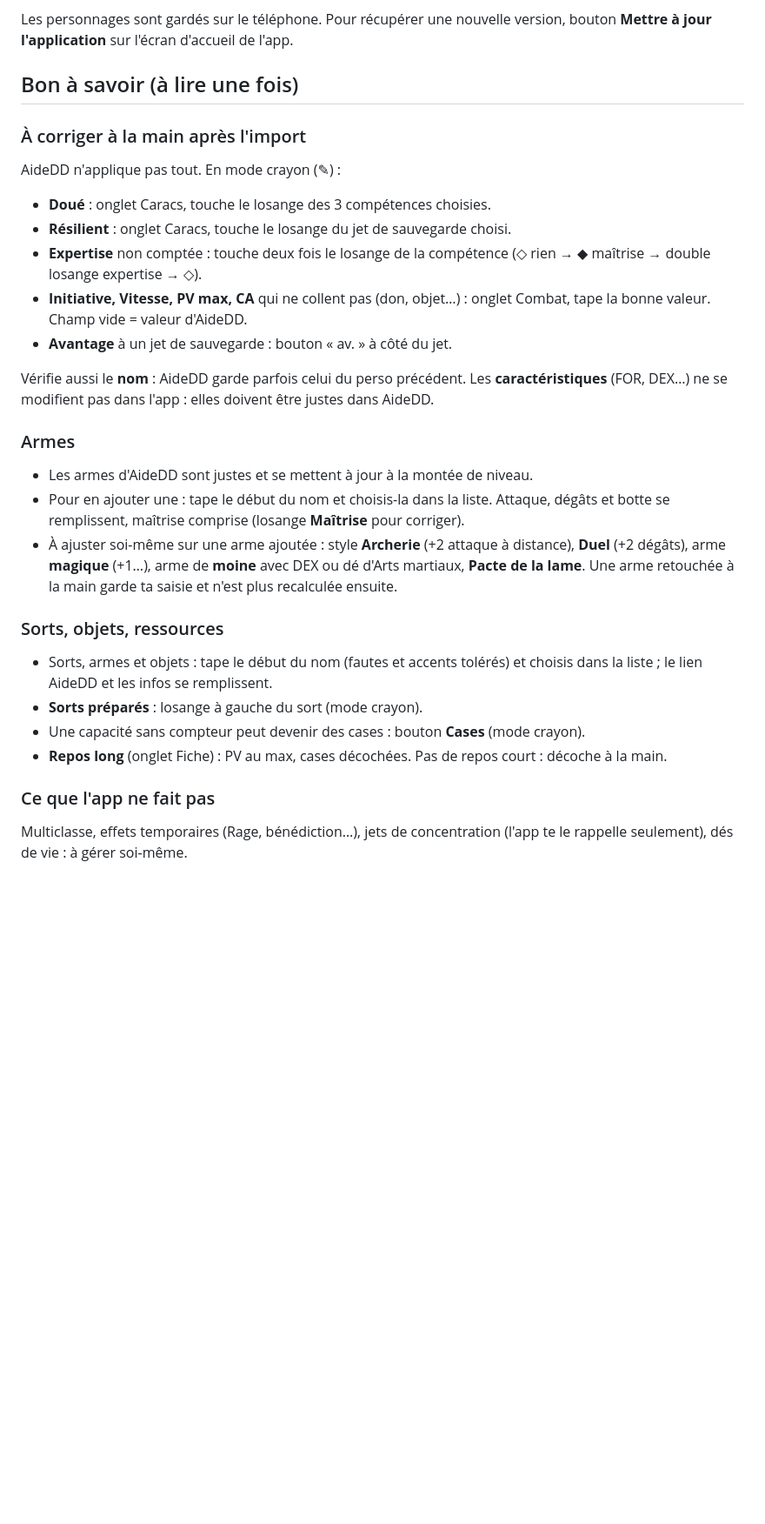
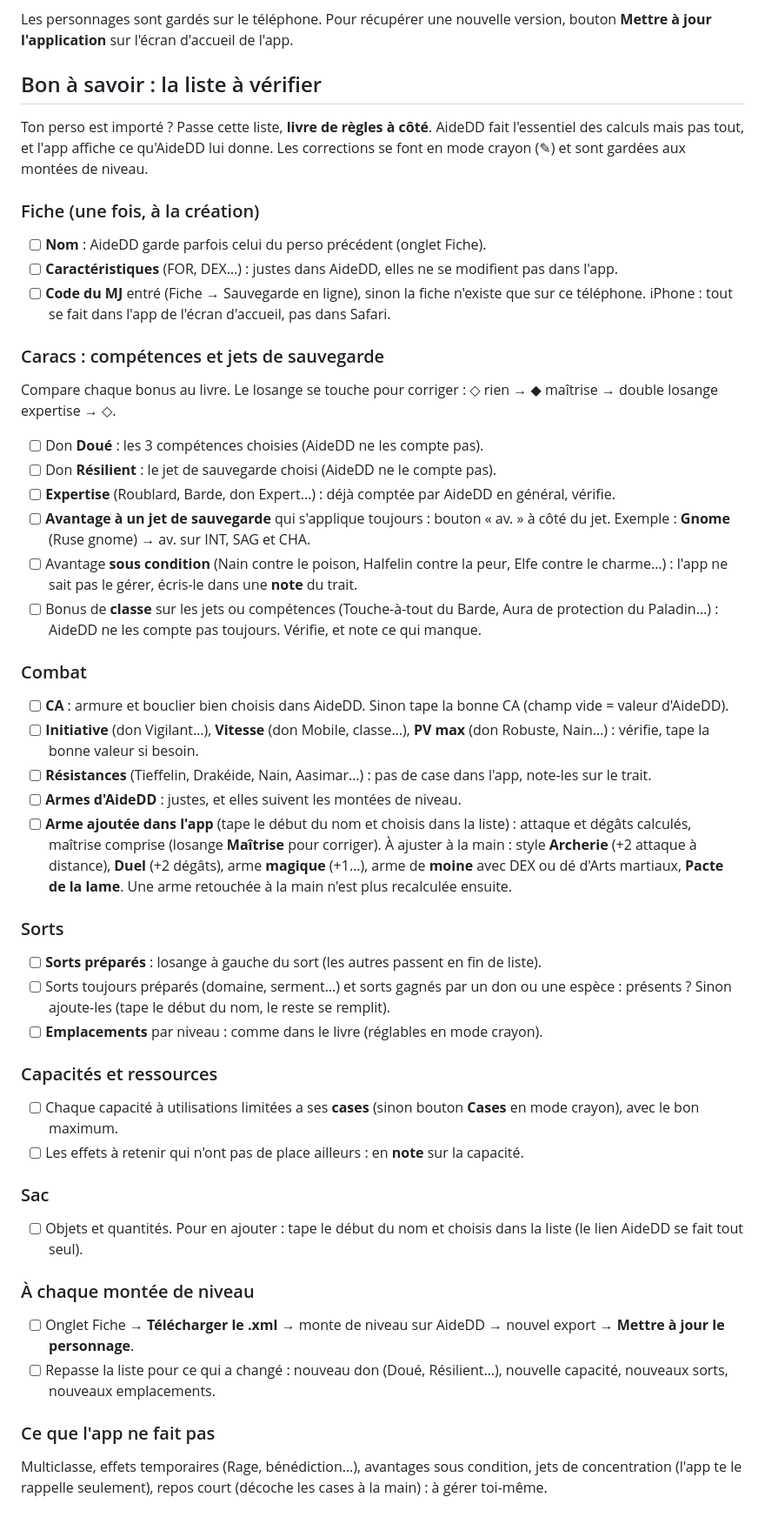
Before and after one commit to Homotopic-to-the-circle/DnD_Character, a Markdown page: README.md, the part around the change. Shown at 87% size. Rendered like a GitHub page; blank space fills up the shorter version.

Commit message:
README : liste de vérification après import (avantages d'espèce, résistances, bonus de classe…)
Co-Authored-By: Claude Opus 5.5 <noreply@anthropic.com>
Claude-Session: https://claude.ai/code/session_01S4xnov3YafHjA3iBQJCYjb

```diff
--- a/README.md
+++ b/README.md
@@ -54,28 +54,46 @@ Ouvre l'adresse de l'application, puis :
 
 Les personnages sont gardés sur le téléphone. Pour récupérer une nouvelle version, bouton **Mettre à jour l'application** sur l'écran d'accueil de l'app.
 
-## Bon à savoir (à lire une fois)
+## Bon à savoir : la liste à vérifier
 
-### À corriger à la main après l'import
-AideDD n'applique pas tout. En mode crayon (✎) :
-- **Doué** : onglet Caracs, touche le losange des 3 compétences choisies.
-- **Résilient** : onglet Caracs, touche le losange du jet de sauvegarde choisi.
-- **Expertise** non comptée : touche deux fois le losange de la compétence (◇ rien → ◆ maîtrise → double losange expertise → ◇).
-- **Initiative, Vitesse, PV max, CA** qui ne collent pas (don, objet…) : onglet Combat, tape la bonne valeur. Champ vide = valeur d'AideDD.
-- **Avantage** à un jet de sauvegarde : bouton « av. » à côté du jet.
+Ton perso est importé ? Passe cette liste, **livre de règles à côté**. AideDD fait l'essentiel des calculs mais pas tout, et l'app affiche ce qu'AideDD lui donne. Les corrections se font en mode crayon (✎) et sont gardées aux montées de niveau.
 
-Vérifie aussi le **nom** : AideDD garde parfois celui du perso précédent. Les **caractéristiques** (FOR, DEX…) ne se modifient pas dans l'app : elles doivent être justes dans AideDD.
+### Fiche (une fois, à la création)
+- [ ] **Nom** : AideDD garde parfois celui du perso précédent (onglet Fiche).
+- [ ] **Caractéristiques** (FOR, DEX…) : justes dans AideDD, elles ne se modifient pas dans l'app.
+- [ ] **Code du MJ** entré (Fiche → Sauvegarde en ligne), sinon la fiche n'existe que sur ce téléphone. iPhone : tout se fait dans l'app de l'écran d'accueil, pas dans Safari.
 
-### Armes
-- Les armes d'AideDD sont justes et se mettent à jour à la montée de niveau.
-- Pour en ajouter une : tape le début du nom et choisis-la dans la liste. Attaque, dégâts et botte se remplissent, maîtrise comprise (losange **Maîtrise** pour corriger).
-- À ajuster soi-même sur une arme ajoutée : style **Archerie** (+2 attaque à distance), **Duel** (+2 dégâts), arme **magique** (+1…), arme de **moine** avec DEX ou dé d'Arts martiaux, **Pacte de la lame**. Une arme retouchée à la main garde ta saisie et n'est plus recalculée ensuite.
+### Caracs : compétences et jets de sauvegarde
+Compare chaque bonus au livre. Le losange se touche pour corriger : ◇ rien → ◆ maîtrise → double losange expertise → ◇.
+- [ ] Don **Doué** : les 3 compétences choisies (AideDD ne les compte pas).
+- [ ] Don **Résilient** : le jet de sauvegarde choisi (AideDD ne le compte pas).
+- [ ] **Expertise** (Roublard, Barde, don Expert…) : déjà comptée par AideDD en général, vérifie.
+- [ ] **Avantage à un jet de sauvegarde** qui s'applique toujours : bouton « av. » à côté du jet. Exemple : **Gnome** (Ruse gnome) → av. sur INT, SAG et CHA.
+- [ ] Avantage **sous condition** (Nain contre le poison, Halfelin contre la peur, Elfe contre le charme…) : l'app ne sait pas le gérer, écris-le dans une **note** du trait.
+- [ ] Bonus de **classe** sur les jets ou compétences (Touche-à-tout du Barde, Aura de protection du Paladin…) : AideDD ne les compte pas toujours. Vérifie, et note ce qui manque.
 
-### Sorts, objets, ressources
-- Sorts, armes et objets : tape le début du nom (fautes et accents tolérés) et choisis dans la liste ; le lien AideDD et les infos se remplissent.
-- **Sorts préparés** : losange à gauche du sort (mode crayon).
-- Une capacité sans compteur peut devenir des cases : bouton **Cases** (mode crayon).
-- **Repos long** (onglet Fiche) : PV au max, cases décochées. Pas de repos court : décoche à la main.
+### Combat
+- [ ] **CA** : armure et bouclier bien choisis dans AideDD. Sinon tape la bonne CA (champ vide = valeur d'AideDD).
+- [ ] **Initiative** (don Vigilant…), **Vitesse** (don Mobile, classe…), **PV max** (don Robuste, Nain…) : vérifie, tape la bonne valeur si besoin.
+- [ ] **Résistances** (Tieffelin, Drakéide, Nain, Aasimar…) : pas de case dans l'app, note-les sur le trait.
+- [ ] **Armes d'AideDD** : justes, et elles suivent les montées de niveau.
+- [ ] **Arme ajoutée dans l'app** (tape le début du nom et choisis dans la liste) : attaque et dégâts calculés, maîtrise comprise (losange **Maîtrise** pour corriger). À ajuster à la main : style **Archerie** (+2 attaque à distance), **Duel** (+2 dégâts), arme **magique** (+1…), arme de **moine** avec DEX ou dé d'Arts martiaux, **Pacte de la lame**. Une arme retouchée à la main n'est plus recalculée ensuite.
+
+### Sorts
+- [ ] **Sorts préparés** : losange à gauche du sort (les autres passent en fin de liste).
+- [ ] Sorts toujours préparés (domaine, serment…) et sorts gagnés par un don ou une espèce : présents ? Sinon ajoute-les (tape le début du nom, le reste se remplit).
+- [ ] **Emplacements** par niveau : comme dans le livre (réglables en mode crayon).
+
+### Capacités et ressources
+- [ ] Chaque capacité à utilisations limitées a ses **cases** (sinon bouton **Cases** en mode crayon), avec le bon maximum.
+- [ ] Les effets à retenir qui n'ont pas de place ailleurs : en **note** sur la capacité.
+
+### Sac
+- [ ] Objets et quantités. Pour en ajouter : tape le début du nom et choisis dans la liste (le lien AideDD se fait tout seul).
+
+### À chaque montée de niveau
+- [ ] Onglet Fiche → **Télécharger le .xml** → monte de niveau sur AideDD → nouvel export → **Mettre à jour le personnage**.
+- [ ] Repasse la liste pour ce qui a changé : nouveau don (Doué, Résilient…), nouvelle capacité, nouveaux sorts, nouveaux emplacements.
 
 ### Ce que l'app ne fait pas
-Multiclasse, effets temporaires (Rage, bénédiction…), jets de concentration (l'app te le rappelle seulement), dés de vie : à gérer soi-même.
+Multiclasse, effets temporaires (Rage, bénédiction…), avantages sous condition, jets de concentration (l'app te le rappelle seulement), repos court (décoche les cases à la main) : à gérer toi-même.
```
